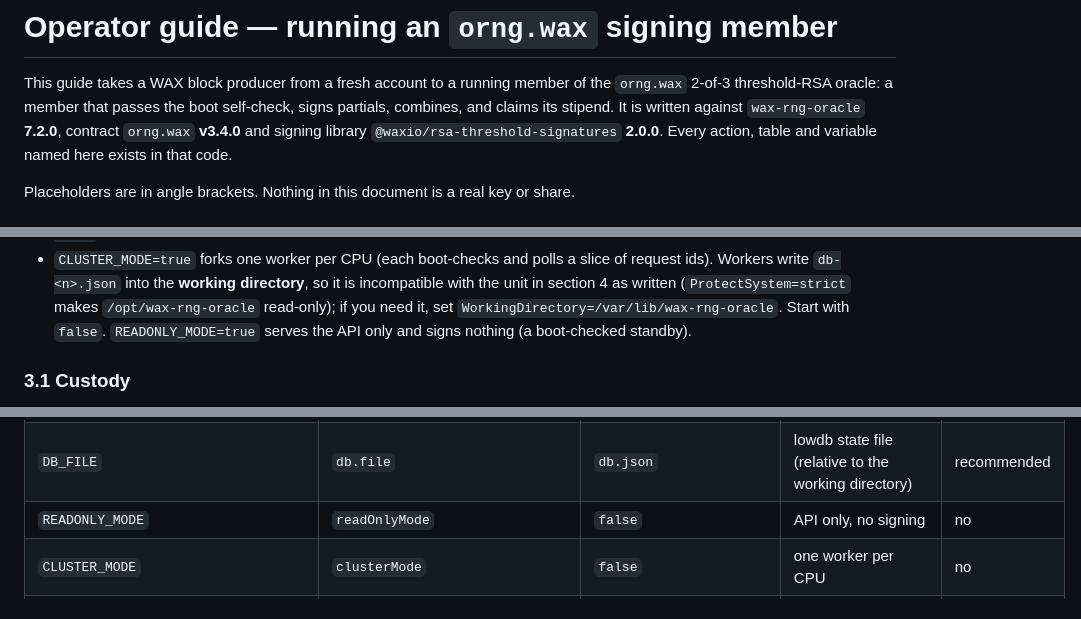
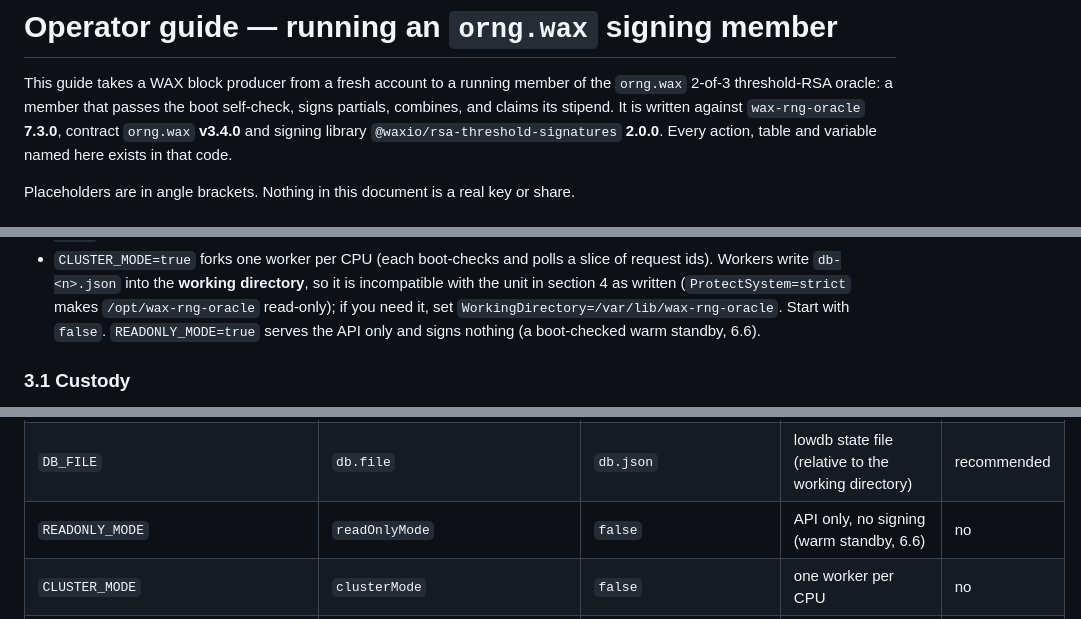
Before and after one commit to worldwide-asset-exchange/wax-rng-oracle, a Markdown page: docs/OPERATOR-GUIDE.md, 3 parts joined by grey strips. Drawn GitHub-style.

```diff
--- a/docs/OPERATOR-GUIDE.md
+++ b/docs/OPERATOR-GUIDE.md
@@ -2,7 +2,7 @@
 
 This guide takes a WAX block producer from a fresh account to a running member of the
 `orng.wax` 2-of-3 threshold-RSA oracle: a member that passes the boot self-check, signs
-partials, combines, and claims its stipend. It is written against `wax-rng-oracle` **7.2.0**,
+partials, combines, and claims its stipend. It is written against `wax-rng-oracle` **7.3.0**,
 contract `orng.wax` **v3.4.0** and signing library `@waxio/rsa-threshold-signatures` **2.0.0**.
 Every action, table and variable named here exists in that code.
 
@@ -271,7 +273,7 @@ Notes:
   ids). Workers write `db-<n>.json` into the **working directory**, so it is incompatible with the
   unit in section 4 as written (`ProtectSystem=strict` makes `/opt/wax-rng-oracle` read-only); if
   you need it, set `WorkingDirectory=/var/lib/wax-rng-oracle`. Start with `false`.
-  `READONLY_MODE=true` serves the API only and signs nothing (a boot-checked standby).
+  `READONLY_MODE=true` serves the API only and signs nothing (a boot-checked warm standby, 6.6).
 
 ### 3.1 Custody
 
@@ -524,7 +597,7 @@ Everything below is mapped in `config/custom-environment-variables.json`; defaul
 | `JOB_RETRY_MAX_RETRIES` | `jobRetry.maxRetries` | `3` | execute / delivery back-off budget (`2^n × 500 ms`) | no |
 | `JOB_PENDING_ALERT_MAX_JOB_PENDING` | `jobPendingAlert.maxJobPending` | `100` | Slack alert threshold on pending requests | no |
 | `DB_FILE` | `db.file` | `db.json` | lowdb state file (relative to the working directory) | recommended |
-| `READONLY_MODE` | `readOnlyMode` | `false` | API only, no signing | no |
+| `READONLY_MODE` | `readOnlyMode` | `false` | API only, no signing (warm standby, 6.6) | no |
 | `CLUSTER_MODE` | `clusterMode` | `false` | one worker per CPU | no |
 | `EXPRESS_APP_ENABLE` | `expressApp.enable` | `true` | serve `/health-check`, `/version`, `/jobs` | no |
 | `EXPRESS_APP_PORT` | `expressApp.port` | `3000` | HTTP port | no |
```
Also changed, not shown: other parts of docs/OPERATOR-GUIDE.md (+80 -7 lines).
